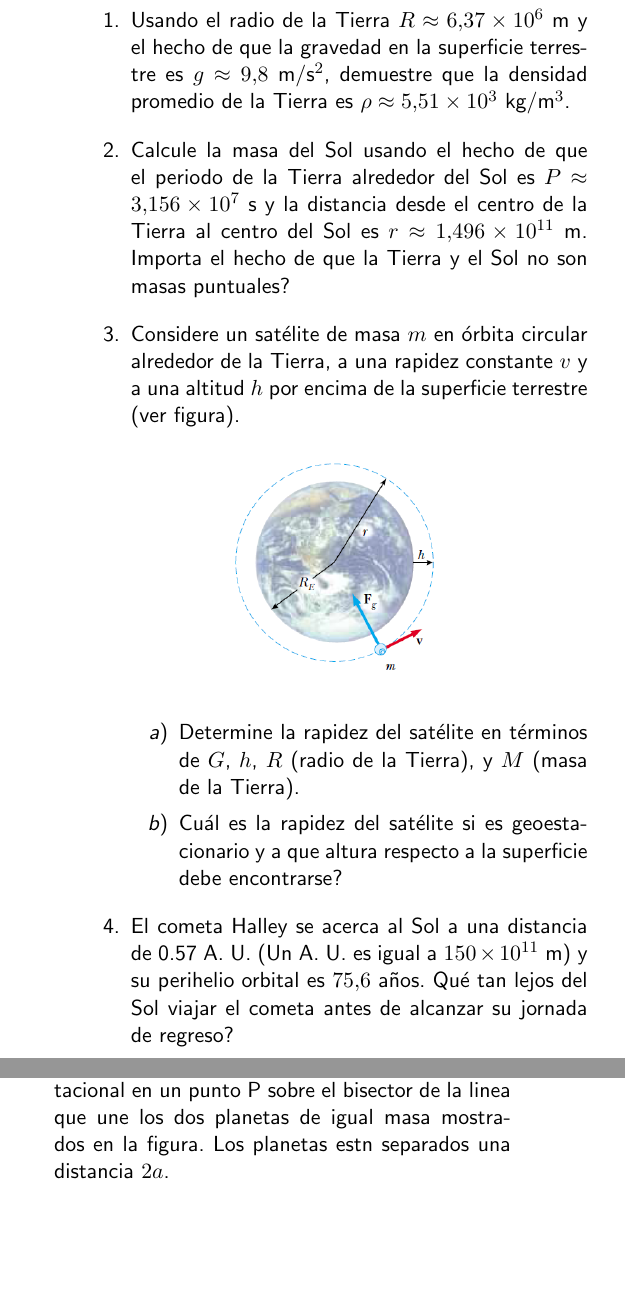
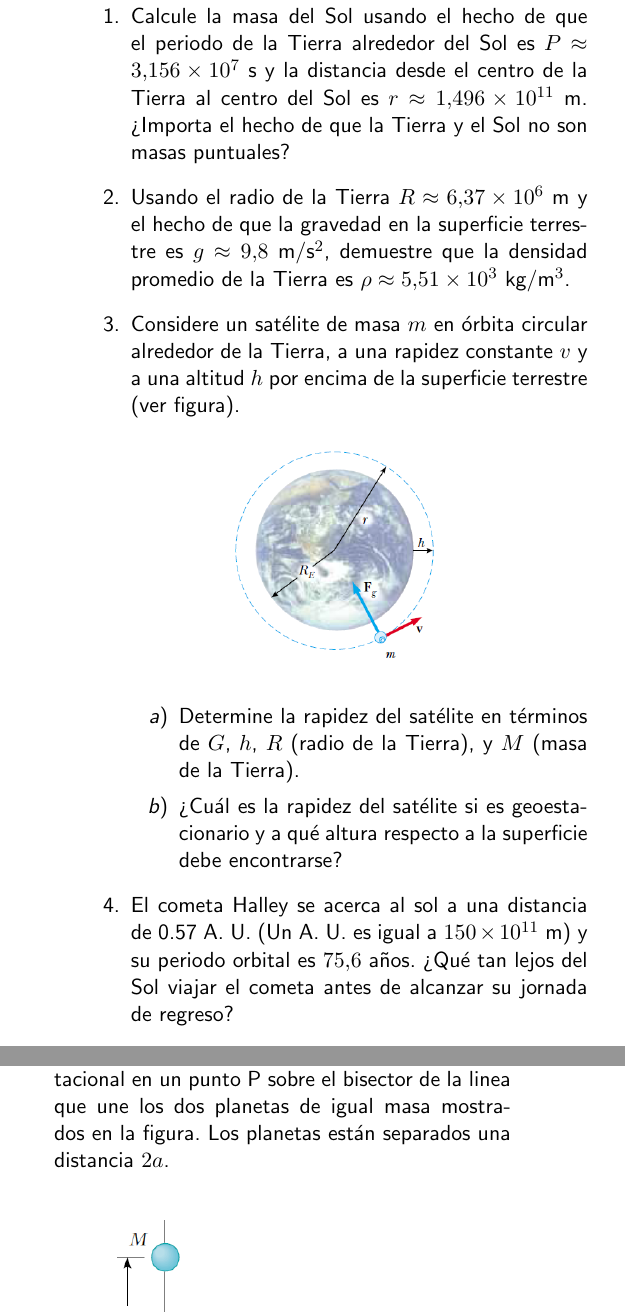
Before and after one commit to anferivera/NOTAS_ELECTRO, a LaTeX document (talleres/Taller_02_gravitacion/Taller_02_Gravitacion.tex): two parts of the columns of page 1 of 3, joined at a grey line, cut so that both start at the same text, the shorter picture padded with empty space. Compiled offline with pdfLaTeX; the source files are stored in an older character set and shown here as Unicode.

Commit message:
changes taller2

```diff
--- a/talleres/Taller_02_gravitacion/Taller_02_Gravitacion.tex
+++ b/talleres/Taller_02_gravitacion/Taller_02_Gravitacion.tex
@@ -44,10 +44,10 @@ Física de campos. TALLER 2: \textbf{Gravitación}
 \end{figure}
 \begin{enumerate}
 \item Determine la rapidez del satélite en términos de $G$, $h$, $R$ (radio de la Tierra), y $M$ (masa de la Tierra).
-\item Cuál es la rapidez del satélite si es geoestacionario y a que altura respecto a la superficie debe encontrarse?
+\item ¿Cuál es la rapidez del satélite si es geoestacionario y a qué altura respecto a la superficie debe encontrarse?
 \end{enumerate}
 
-\item El cometa Halley se acerca al Sol a una distancia de 0.57 A. U. (Un A. U. es igual a $150 \times 10^{11}$ m) y su perihelio orbital es $75.6$ años. Qué tan lejos del Sol viajar el cometa antes de alcanzar su jornada de regreso?
+\item El cometa Halley se acerca al sol a una distancia de 0.57 A. U. (Un A. U. es igual a $150 \times 10^{11}$ m) y su periodo orbital es $75.6$ años. ¿Qué tan lejos del Sol viajar el cometa antes de alcanzar su jornada de regreso?
 \begin{figure}[h]
 \centering
 \includegraphics[scale=0.55]{fig2}
@@ -57,7 +57,6 @@ Física de campos. TALLER 2: \textbf{Gravitación}
 
-%\item En su afelio el planeta Mercurio est a $6.99 \times 10^{9}$ $m$ del Sol y en su perihelio a $4.60 \times 10^{
 
-\item Calcule la magnitud y dirección del campo gravitacional en un punto P sobre el bisector de la linea que une los dos planetas de igual masa mostrados en la figura. Los planetas estn separados una distancia $2a$.
+\item Calcule la magnitud y dirección del campo gravitacional en un punto P sobre el bisector de la linea que une los dos planetas de igual masa mostrados en la figura. Los planetas están separados una distancia $2a$.
 \begin{figure}[h]
 \centering
 \includegraphics[scale=0.4]{fig6}
```
Also changed, not shown: talleres/Taller_11_Inductancia_Circuitos/TALLER_11_inductancia_circuitos.tex (+2 -2 lines), talleres/Taller_02_gravitacion/Taller_02_Gravitacion.pdf, talleres/Taller_11_Inductancia_Circuitos/TALLER_11_inductancia_circuitos.pdf, talleres/Taller_02_gravitacion/Taller_02_Gravitacion.tex (6 more changed lines), 1 other file.
